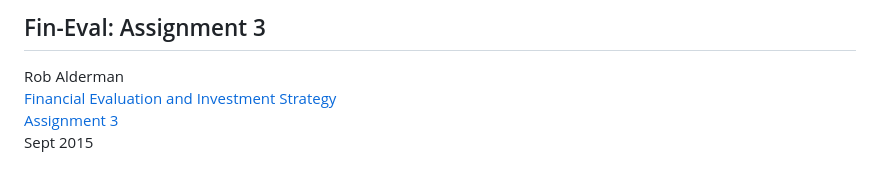
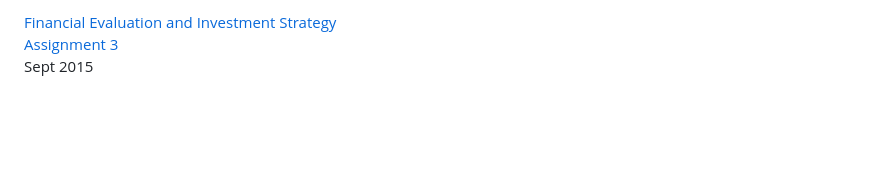
Before and after one commit to psanogo/assessment, a Markdown page: README.md, the part around the change. Rendered like a GitHub page; blank space fills up the shorter version.

```diff
--- a/README.md
+++ b/README.md
@@ -1,7 +1,4 @@
 
-## Fin-Eval: Assignment 3
-
-Rob Alderman
 [Financial Evaluation and Investment Strategy](https://www.coursera.org/learn/investments/outline?module=7TIU9)
 [Assignment 3](https://www.coursera.org/learn/investments/lecture/meglV/assignment-3-analyzing-identifying-three-mystery-securities)
 Sept 2015
```
